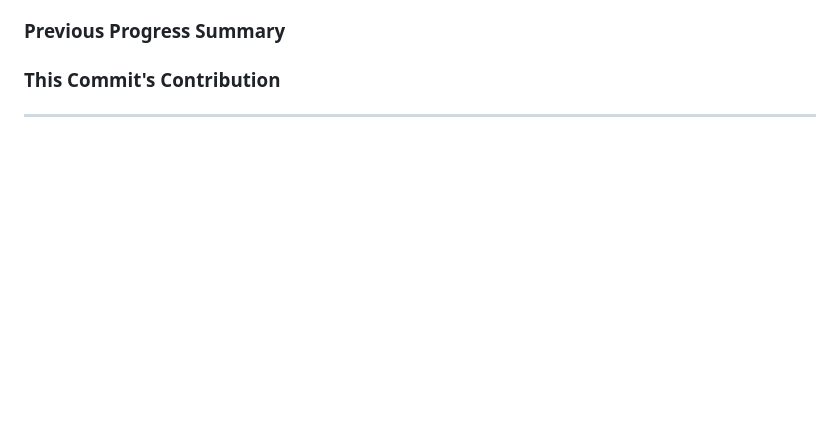
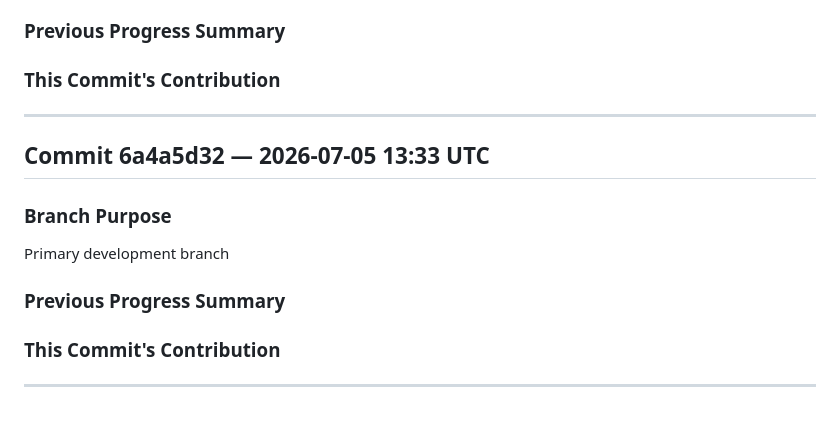
Before and after one commit to katoharu0/neon-survivor, a Markdown page: commit.md, the part around the change. Drawn GitHub-style; blank space fills up the shorter version.

```diff
--- a/commit.md
+++ b/commit.md
@@ -250,3 +250,16 @@ Primary development branch
 
 
 ---
+
+## Commit 6a4a5d32 — 2026-07-05 13:33 UTC
+
+### Branch Purpose
+Primary development branch
+
+### Previous Progress Summary
+
+
+### This Commit's Contribution
+
+
+---
```
Also changed, not shown: main.md (+2 -0 lines), trace.md (+6 -0 lines).
